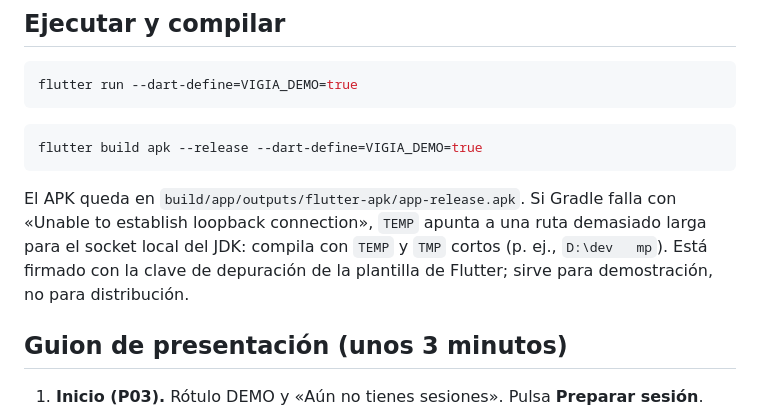
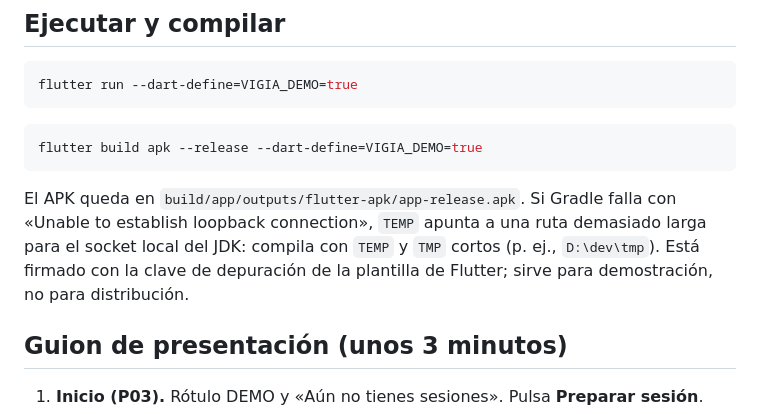
Before and after one commit to JuanRueda08-ucc/mobile-final-interface, a Markdown page: docs/fase2-recorrido-demo.md, the part around the change. Drawn GitHub-style.

Commit message:
Fase 2: corregir la ruta de ejemplo de TEMP en la guia
Co-Authored-By: Claude Opus 5.5 <noreply@anthropic.com>

````diff
--- a/docs/fase2-recorrido-demo.md
+++ b/docs/fase2-recorrido-demo.md
@@ -26,7 +26,7 @@ flutter run --dart-define=VIGIA_DEMO=true
 flutter build apk --release --dart-define=VIGIA_DEMO=true
 ```
 
-El APK queda en `build/app/outputs/flutter-apk/app-release.apk`. Si Gradle falla con «Unable to establish loopback connection», `TEMP` apunta a una ruta demasiado larga para el socket local del JDK: compila con `TEMP` y `TMP` cortos (p. ej., `D:\dev	mp`). Está firmado con la clave de depuración de la plantilla de Flutter; sirve para demostración, no para distribución.
+El APK queda en `build/app/outputs/flutter-apk/app-release.apk`. Si Gradle falla con «Unable to establish loopback connection», `TEMP` apunta a una ruta demasiado larga para el socket local del JDK: compila con `TEMP` y `TMP` cortos (p. ej., `D:\dev\tmp`). Está firmado con la clave de depuración de la plantilla de Flutter; sirve para demostración, no para distribución.
 
 ## Guion de presentación (unos 3 minutos)
 
````
